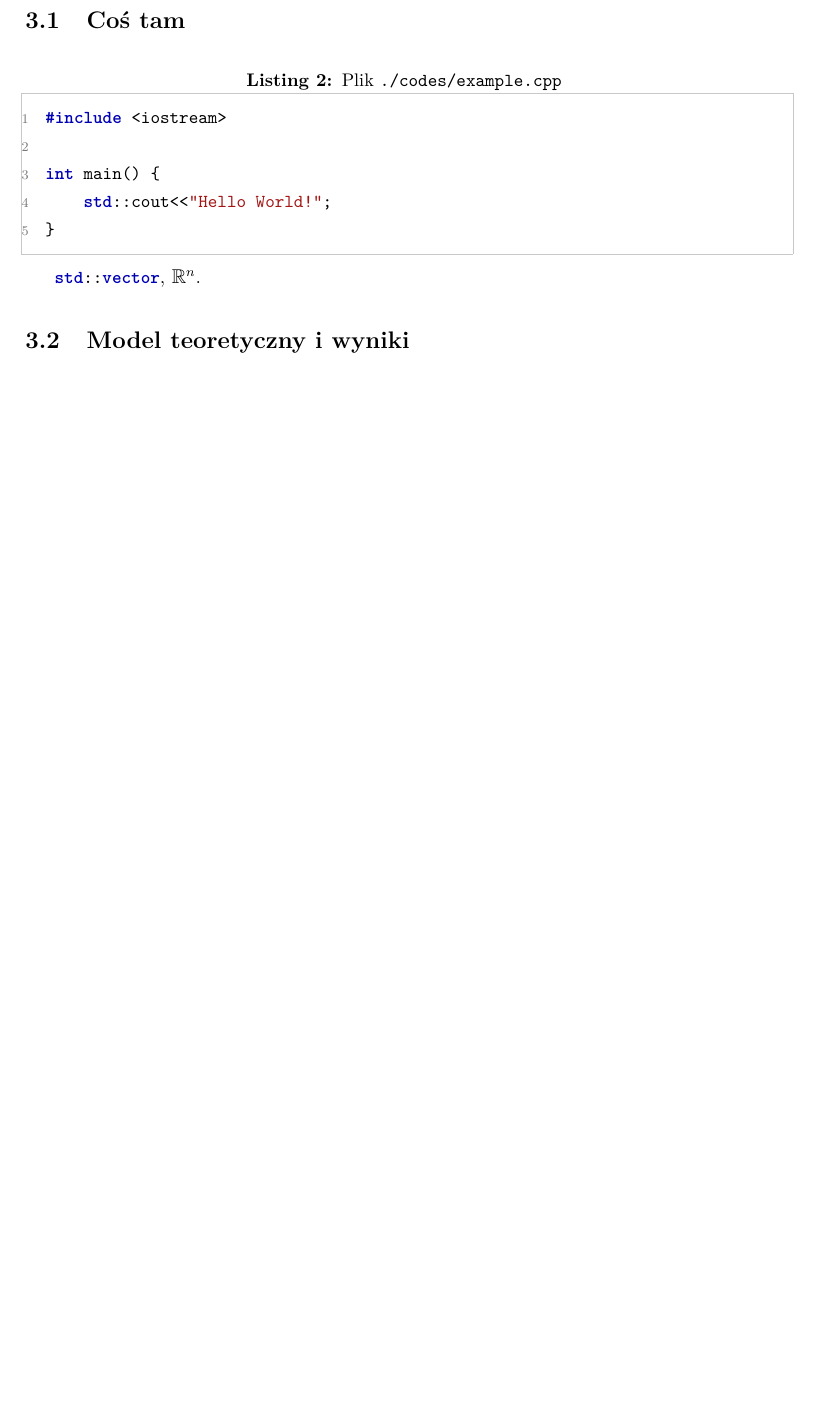
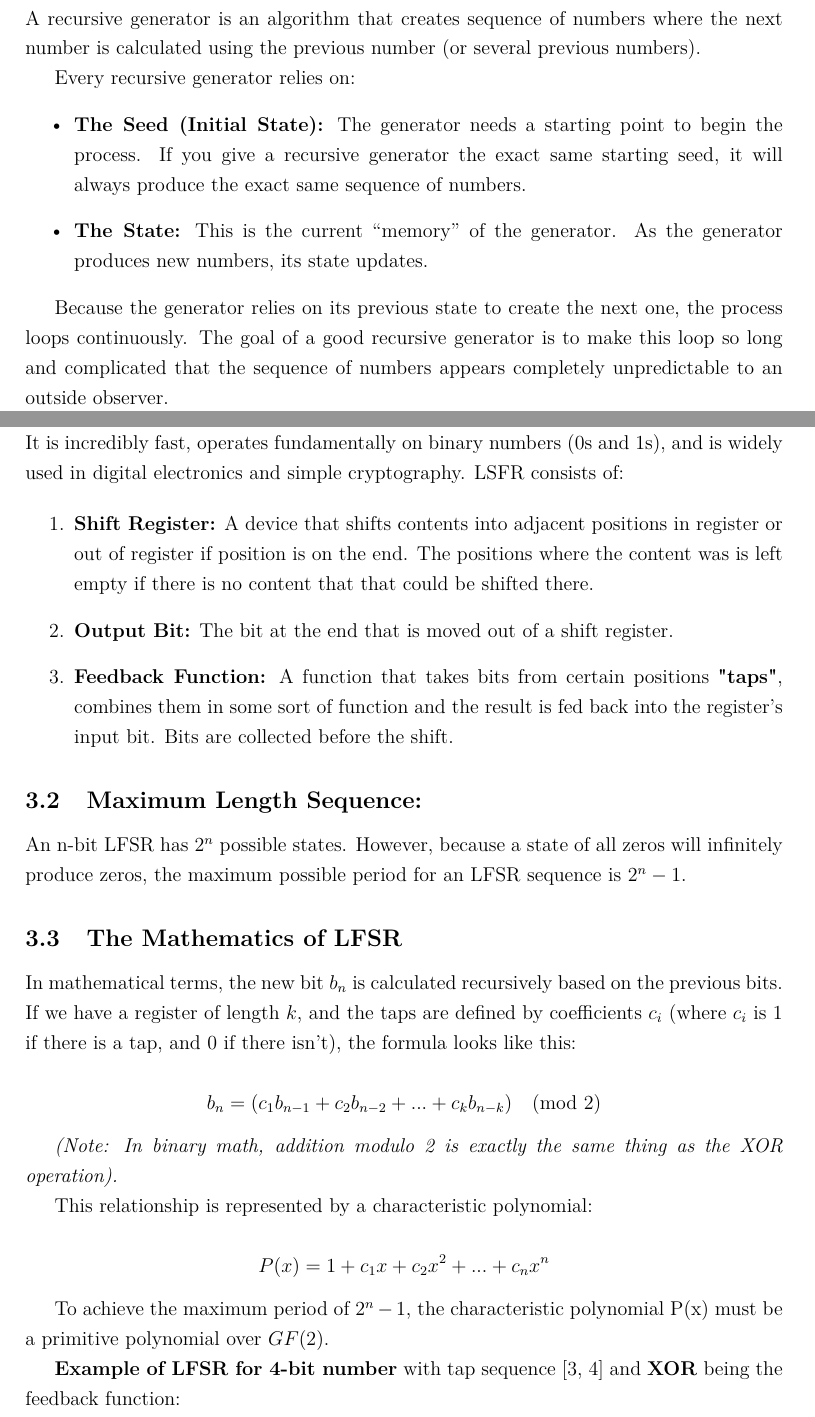
Before and after one commit to azatalg/zps, a LaTeX document (tex/main.tex, which reads tex/chapters/chapter3.tex): part of page 6 of 7 before the commit and two parts of pages 6 and 7 of 8 after it, the two joined at a grey line, cut at the place of the change, the shorter picture padded with empty space. Compiled offline with pdfLaTeX.

Commit message:
chapter 3 LFSR

```diff
--- a/tex/chapters/chapter3.tex
+++ b/tex/chapters/chapter3.tex
@@ -1,9 +1,51 @@
-\section{Jakis rozdzial}
 
-\subsection{Coś tam}
 
-\cppfile{./codes/example.cpp}
+\section{What is a Recursive Generator?}
 
-\inlinecpp{std::vector}, $\R^n$.
+A recursive generator is an algorithm that creates sequence of numbers where the next number is calculated using the previous number (or several previous numbers).
 
-\subsection{Model teoretyczny i wyniki}
+Every recursive generator relies on:
+\begin{itemize}
+    \item \textbf{The Seed (Initial State):} The generator needs a starting point to begin the process. If you give a recursive generator the exact same starting seed, it will always produce the exact same sequence of numbers.
+    \item \textbf{The State:} This is the current ``memory'' of the generator. As the generator produces new numbers, its state updates.
+\end{itemize}
+
+Because the generator relies on its previous state to create the next one, the process loops continuously. The goal of a good recursive generator is to make this loop so long and complicated that the sequence of numbers appears completely unpredictable to an outside observer.
+
+\newpage
+
+\subsection{Linear Feedback Shift Register (LFSR)}
+It is incredibly fast, operates fundamentally on binary numbers (0s and 1s), and is widely used in digital electronics and simple cryptography. LSFR consists of:
+
+\begin{enumerate}
+    \item \textbf{Shift Register:} A device that shifts contents into adjacent positions in register or out of register if position is on the end. The positions where the content was is left empty if there is no content that that could be shifted there.
+
+    \item \textbf{Output Bit:} The bit at the end that is moved out of a shift register.
+
+    \item \textbf{Feedback Function:} A function that takes bits from certain positions \textbf{"taps"}, combines them in some sort of function and the result is fed back into the register's input bit. Bits are collected before the shift.
+
+\end{enumerate}
+
+\subsection{Maximum Length Sequence:}
+
+An n-bit LFSR has $2^n$ possible states. However, because a state of all zeros will infinitely produce zeros, the maximum possible period for an LFSR sequence is $2^n-1$.
+
+\subsection{The Mathematics of LFSR}
+
+In mathematical terms, the new bit $b_n$ is calculated recursively based on the previous bits. If we have a register of length $k$, and the taps are defined by coefficients $c_i$ (where $c_i$ is 1 if there is a tap, and 0 if there isn't), the formula looks like this:
+
+$$b_{n} = (c_1 b_{n-1} + c_2 b_{n-2} + ... + c_k b_{n-k}) \pmod 2$$
+
+\textit{(Note: In binary math, addition modulo 2 is exactly the same thing as the XOR operation).}
+
+
+This relationship is represented by a characteristic polynomial:
+
+$$P(x) = 1 + c_1x + c_2x^2 + ... + c_nx^n$$
+
+To achieve the maximum period of $2^n-1$, the characteristic polynomial P(x) must be a primitive polynomial over $GF(2)$.
+
+
+
+
+\textbf{Example of LFSR for 4-bit number} with tap sequence [3, 4] and \textbf{XOR} being the feedback function:
```
Also changed, not shown: tex/main.tex (+1 -1 lines), tex/main.pdf, tex/chapters/chapter3.tex (32 more changed lines), 1 other file.
